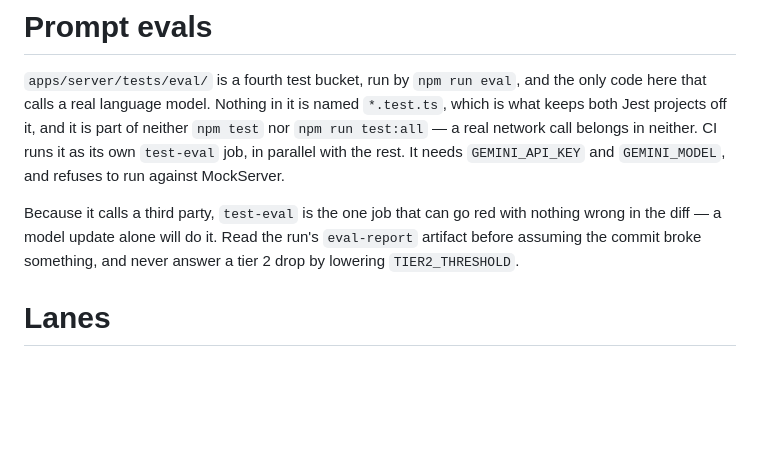
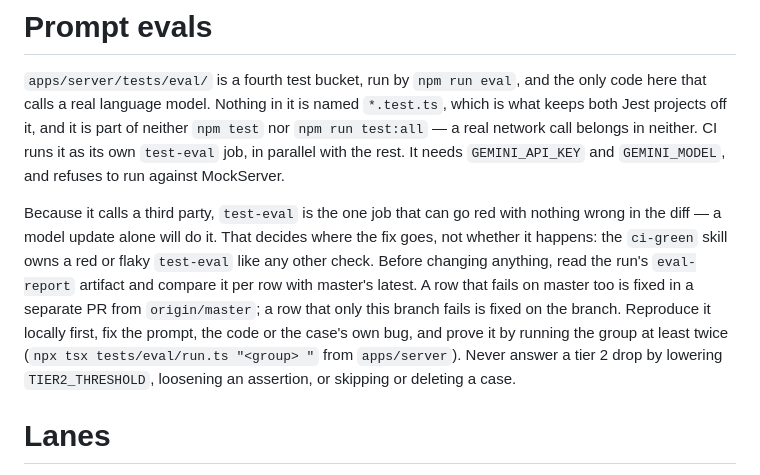
Before and after one commit to victor-prp/lang-tutor, a Markdown page: CLAUDE.md, the part around the change. Rendered like a GitHub page; blank space fills up the shorter version.

Commit message:
docs(skills): ci-green owns a red check whatever caused it
ci-green used to call a red check the branch did not cause (model drift
in test-eval, a flaky e2e) "not this branch's problem": rerun once,
report, stop. Now it owns every red or flaky check. Not this diff
decides where the fix goes, a separate fix PR from origin/master, never
whether it happens. A check green only on a rerun counts as flaky.
A fix is reproduced locally first and proven by repeated runs; the
threshold, assertion and case guardrails and the 3-round limit stay.

CLAUDE.md's "Prompt evals" paragraph says the same for test-eval.

Co-Authored-By: Claude Opus 5.5 <noreply@anthropic.com>

```diff
--- a/CLAUDE.md
+++ b/CLAUDE.md
@@ -64,9 +64,15 @@ what keeps both Jest projects off it, and it is part of neither `npm test` nor
 and refuses to run against MockServer.
 
 Because it calls a third party, `test-eval` is the one job that can go red with nothing
-wrong in the diff — a model update alone will do it. Read the run's `eval-report` artifact
-before assuming the commit broke something, and never answer a tier 2 drop by lowering
-`TIER2_THRESHOLD`.
+wrong in the diff — a model update alone will do it. That decides where the fix goes, not
+whether it happens: the `ci-green` skill owns a red or flaky `test-eval` like any other
+check. Before changing anything, read the run's `eval-report` artifact and compare it per
+row with master's latest. A row that fails on master too is fixed in a separate PR from
+`origin/master`; a row that only this branch fails is fixed on the branch. Reproduce it
+locally first, fix the prompt, the code or the case's own bug, and prove it by running the
+group at least twice (`npx tsx tests/eval/run.ts "<group> "` from `apps/server`). Never
+answer a tier 2 drop by lowering `TIER2_THRESHOLD`, loosening an assertion, or skipping or
+deleting a case.
 
 # Lanes
 
```
Also changed, not shown: 1 other file.
